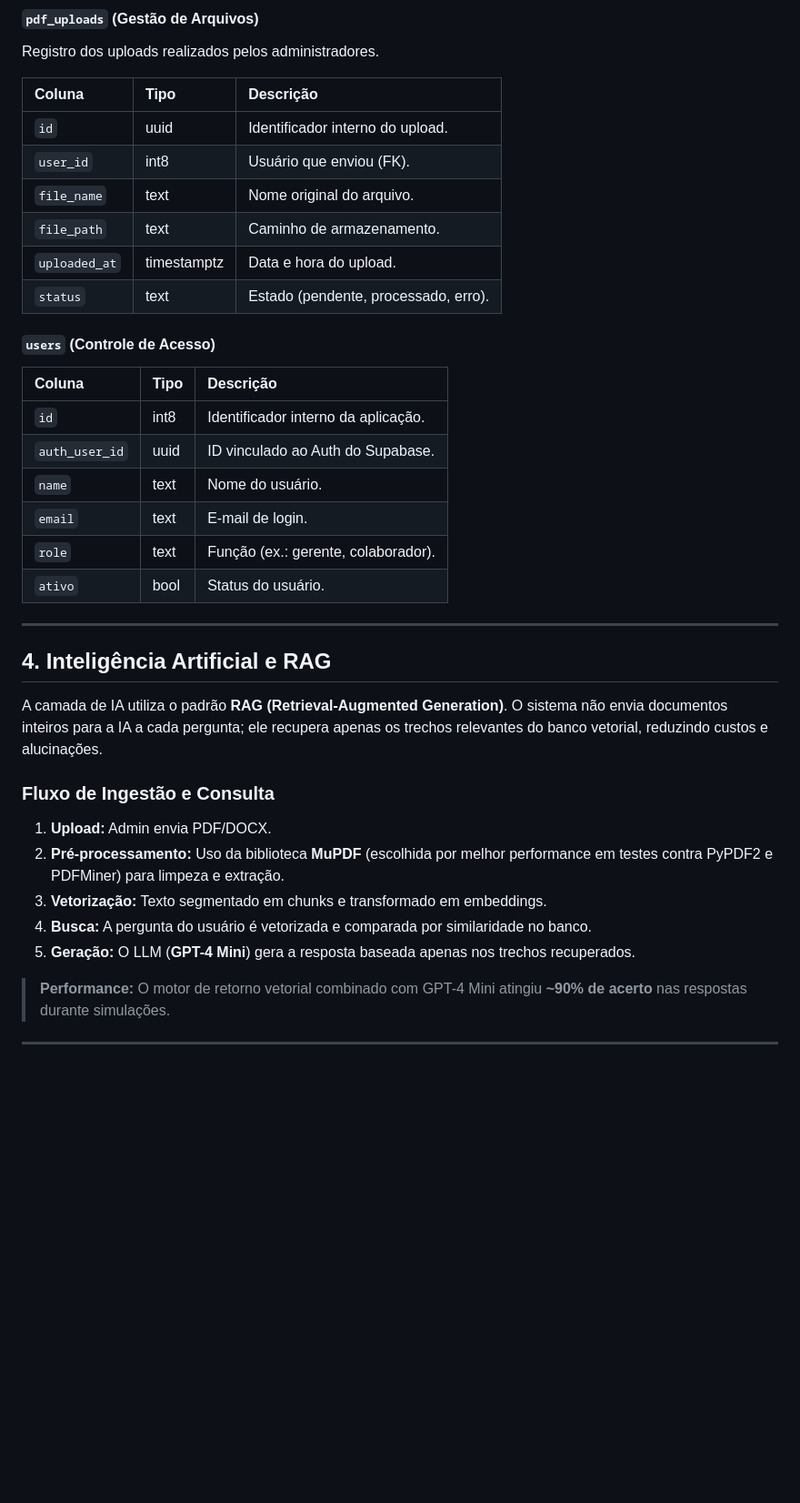
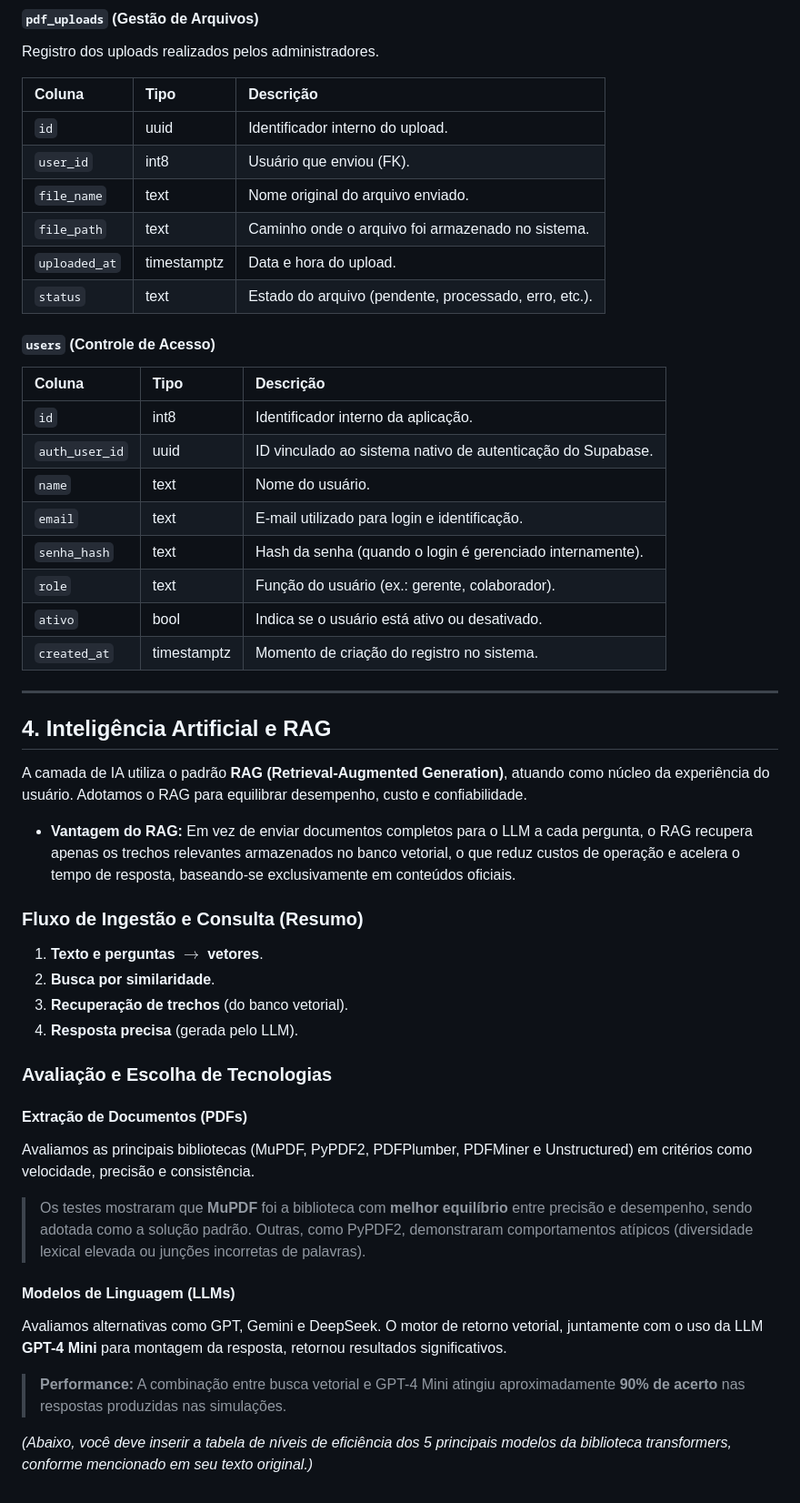
Before and after one commit to leodejandira/ads3na, a Markdown page: README.md, the part around the change printed below. Shown: that part at 91% size. Drawn GitHub-style; blank space fills up the shorter version.

```diff
--- a/README.md
+++ b/README.md
@@ -84,35 +102,48 @@ Registro dos uploads realizados pelos administradores.
 | :--- | :--- | :--- |
 | `id` | uuid | Identificador interno do upload. |
 | `user_id` | int8 | Usuário que enviou (FK). |
-| `file_name` | text | Nome original do arquivo. |
-| `file_path` | text | Caminho de armazenamento. |
+| `file_name` | text | Nome original do arquivo enviado. |
+| `file_path` | text | Caminho onde o arquivo foi armazenado no sistema. |
 | `uploaded_at` | timestamptz | Data e hora do upload. |
-| `status` | text | Estado (pendente, processado, erro). |
+| `status` | text | Estado do arquivo (pendente, processado, erro, etc.). |
 
 #### `users` (Controle de Acesso)
 
 | Coluna | Tipo | Descrição |
 | :--- | :--- | :--- |
 | `id` | int8 | Identificador interno da aplicação. |
-| `auth_user_id` | uuid | ID vinculado ao Auth do Supabase. |
+| `auth_user_id` | uuid | ID vinculado ao sistema nativo de autenticação do Supabase. |
 | `name` | text | Nome do usuário. |
-| `email` | text | E-mail de login. |
-| `role` | text | Função (ex.: gerente, colaborador). |
-| `ativo` | bool | Status do usuário. |
+| `email` | text | E-mail utilizado para login e identificação. |
+| `senha_hash` | text | Hash da senha (quando o login é gerenciado internamente). |
+| `role` | text | Função do usuário (ex.: gerente, colaborador). |
+| `ativo` | bool | Indica se o usuário está ativo ou desativado. |
+| `created_at` | timestamptz | Momento de criação do registro no sistema. |
 
 ---
 
 ## 4. Inteligência Artificial e RAG
 
-A camada de IA utiliza o padrão **RAG (Retrieval-Augmented Generation)**. O sistema não envia documentos inteiros para a IA a cada pergunta; ele recupera apenas os trechos relevantes do banco vetorial, reduzindo custos e alucinações.
+A camada de IA utiliza o padrão **RAG (Retrieval-Augmented Generation)**, atuando como núcleo da experiência do usuário. Adotamos o RAG para equilibrar desempenho, custo e confiabilidade.
 
-### Fluxo de Ingestão e Consulta
-1.  **Upload:** Admin envia PDF/DOCX.
-2.  **Pré-processamento:** Uso da biblioteca **MuPDF** (escolhida por melhor performance em testes contra PyPDF2 e PDFMiner) para limpeza e extração.
-3.  **Vetorização:** Texto segmentado em chunks e transformado em embeddings.
-4.  **Busca:** A pergunta do usuário é vetorizada e comparada por similaridade no banco.
-5.  **Geração:** O LLM (**GPT-4 Mini**) gera a resposta baseada apenas nos trechos recuperados.
+* **Vantagem do RAG:** Em vez de enviar documentos completos para o LLM a cada pergunta, o RAG recupera apenas os trechos relevantes armazenados no banco vetorial, o que reduz custos de operação e acelera o tempo de resposta, baseando-se exclusivamente em conteúdos oficiais.
 
-> **Performance:** O motor de retorno vetorial combinado com GPT-4 Mini atingiu **~90% de acerto** nas respostas durante simulações.
+### Fluxo de Ingestão e Consulta (Resumo)
+1.  **Texto e perguntas** $\to$ **vetores**.
+2.  **Busca por similaridade**.
+3.  **Recuperação de trechos** (do banco vetorial).
+4.  **Resposta precisa** (gerada pelo LLM).
 
----
+### Avaliação e Escolha de Tecnologias
+
+#### Extração de Documentos (PDFs)
+Avaliamos as principais bibliotecas (MuPDF, PyPDF2, PDFPlumber, PDFMiner e Unstructured) em critérios como velocidade, precisão e consistência.
+
+> Os testes mostraram que **MuPDF** foi a biblioteca com **melhor equilíbrio** entre precisão e desempenho, sendo adotada como a solução padrão. Outras, como PyPDF2, demonstraram comportamentos atípicos (diversidade lexical elevada ou junções incorretas de palavras).
+
+#### Modelos de Linguagem (LLMs)
+Avaliamos alternativas como GPT, Gemini e DeepSeek. O motor de retorno vetorial, juntamente com o uso da LLM **GPT-4 Mini** para montagem da resposta, retornou resultados significativos.
+
+> **Performance:** A combinação entre busca vetorial e GPT-4 Mini atingiu aproximadamente **90% de acerto** nas respostas produzidas nas simulações.
+
+*(Abaixo, você deve inserir a tabela de níveis de eficiência dos 5 principais modelos da biblioteca transformers, conforme mencionado em seu texto original.)*
```
Also changed, not shown: other parts of README.md (+52 -34 lines).
